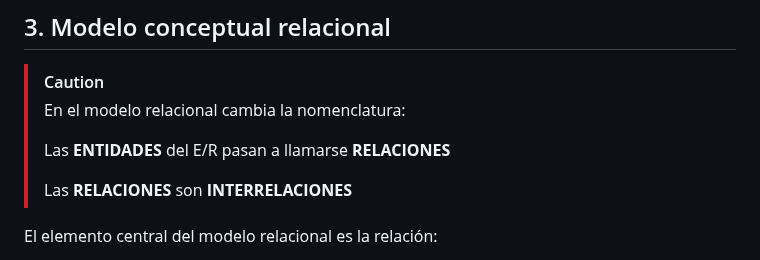
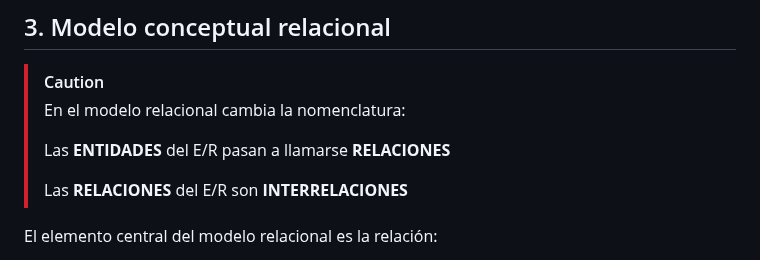
Before and after one commit to 13sauca13/PRG, a Markdown page: MF6.1 BBDD/Apuntes.md, the part around the change. Rendered like a GitHub page.

```diff
--- a/MF6.1 BBDD/Apuntes.md
+++ b/MF6.1 BBDD/Apuntes.md
@@ -85,7 +85,7 @@ La información almacenada en un momento dado en la base de datos es el ***ejemp
 >
 >Las **ENTIDADES** del E/R pasan a llamarse **RELACIONES**
 >
->Las **RELACIONES** son **INTERRELACIONES**
+>Las **RELACIONES** del E/R son **INTERRELACIONES**
 
 El elemento central del modelo relacional es la relación:
 + **Entidades**: Cada entidad del equema E/R da lugar a una nueva relación (tabla). Esta relación tiene sus características:
```
